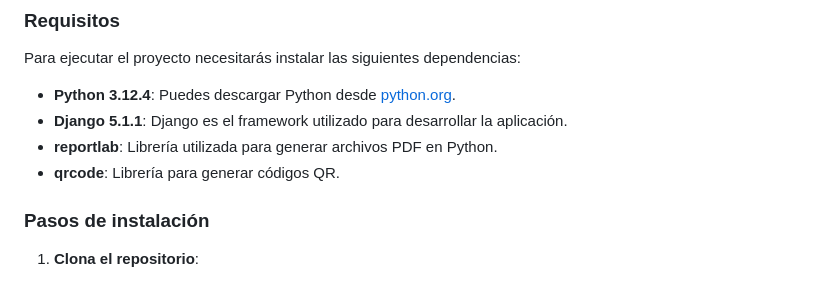
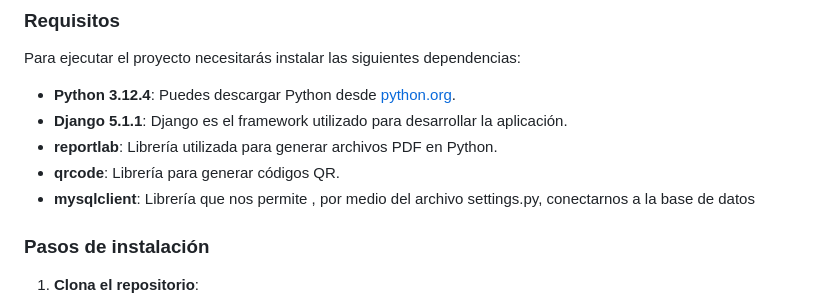
Before and after one commit to SantiagoSalvay/Proyecto_Peaje, a Markdown page: README.md, the part around the change. Rendered like a GitHub page.

```diff
--- a/README.md
+++ b/README.md
@@ -34,6 +34,7 @@ Para ejecutar el proyecto necesitarás instalar las siguientes dependencias:
 - **Django 5.1.1**: Django es el framework utilizado para desarrollar la aplicación.
 - **reportlab**: Librería utilizada para generar archivos PDF en Python.
 - **qrcode**: Librería para generar códigos QR.
+- **mysqlclient**: Librería que nos permite , por medio del archivo settings.py, conectarnos a la base de datos
 
 ### Pasos de instalación
 
```
